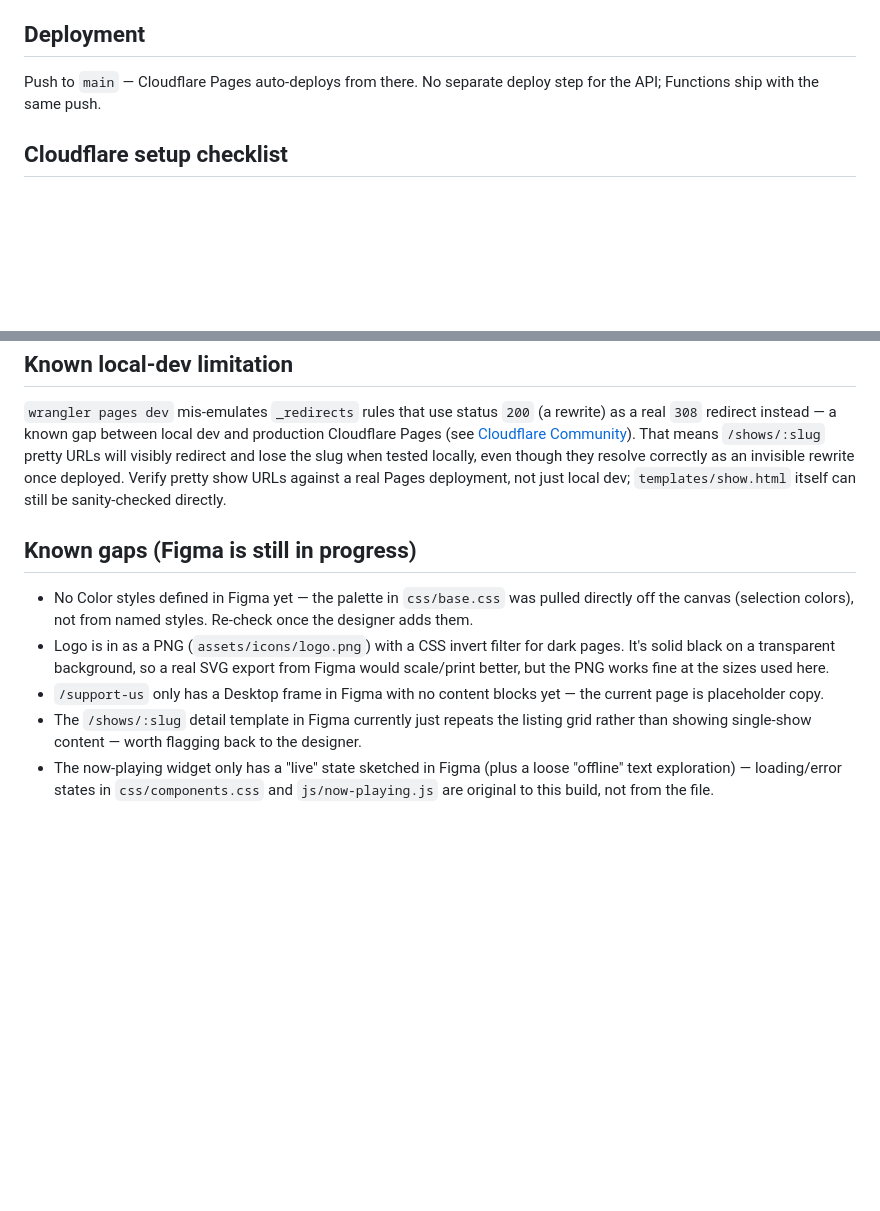
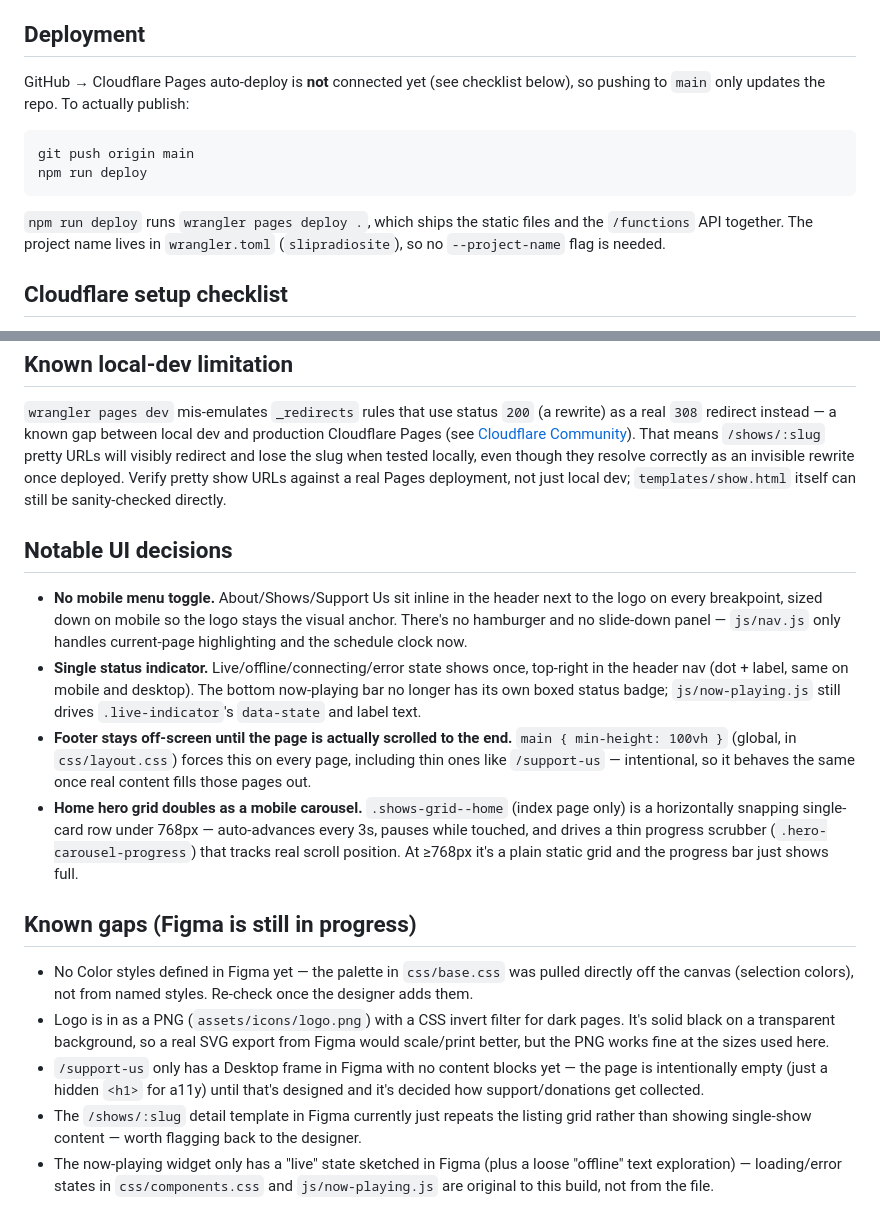
Before and after one commit to slipradiobaguio-cmyk/slipradiosite, a Markdown page: README.md, 2 parts joined by grey strips. Drawn GitHub-style; blank space fills up the shorter version.

Commit message:
Document current deploy workflow and recent UI decisions

````diff
--- a/README.md
+++ b/README.md
@@ -31,7 +31,14 @@ This runs `wrangler pages dev`, which serves the static files and the `/function
 
 ## Deployment
 
-Push to `main` — Cloudflare Pages auto-deploys from there. No separate deploy step for the API; Functions ship with the same push.
+GitHub → Cloudflare Pages auto-deploy is **not** connected yet (see checklist below), so pushing to `main` only updates the repo. To actually publish:
+
+```
+git push origin main
+npm run deploy
+```
+
+`npm run deploy` runs `wrangler pages deploy .`, which ships the static files and the `/functions` API together. The project name lives in `wrangler.toml` (`slipradiosite`), so no `--project-name` flag is needed.
 
 ## Cloudflare setup checklist
 
@@ -46,10 +53,17 @@ Push to `main` — Cloudflare Pages auto-deploys from there. No separate deploy
 
 `wrangler pages dev` mis-emulates `_redirects` rules that use status `200` (a rewrite) as a real `308` redirect instead — a known gap between local dev and production Cloudflare Pages (see [Cloudflare Community](https://community.cloudflare.com/t/getting-308-permanent-redirect-using-wrangler-pages-dev/674683)). That means `/shows/:slug` pretty URLs will visibly redirect and lose the slug when tested locally, even though they resolve correctly as an invisible rewrite once deployed. Verify pretty show URLs against a real Pages deployment, not just local dev; `templates/show.html` itself can still be sanity-checked directly.
 
+## Notable UI decisions
+
+- **No mobile menu toggle.** About/Shows/Support Us sit inline in the header next to the logo on every breakpoint, sized down on mobile so the logo stays the visual anchor. There's no hamburger and no slide-down panel — `js/nav.js` only handles current-page highlighting and the schedule clock now.
+- **Single status indicator.** Live/offline/connecting/error state shows once, top-right in the header nav (dot + label, same on mobile and desktop). The bottom now-playing bar no longer has its own boxed status badge; `js/now-playing.js` still drives `.live-indicator`'s `data-state` and label text.
+- **Footer stays off-screen until the page is actually scrolled to the end.** `main { min-height: 100vh }` (global, in `css/layout.css`) forces this on every page, including thin ones like `/support-us` — intentional, so it behaves the same once real content fills those pages out.
+- **Home hero grid doubles as a mobile carousel.** `.shows-grid--home` (index page only) is a horizontally snapping single-card row under 768px — auto-advances every 3s, pauses while touched, and drives a thin progress scrubber (`.hero-carousel-progress`) that tracks real scroll position. At ≥768px it's a plain static grid and the progress bar just shows full.
+
 ## Known gaps (Figma is still in progress)
 
 - No Color styles defined in Figma yet — the palette in `css/base.css` was pulled directly off the canvas (selection colors), not from named styles. Re-check once the designer adds them.
 - Logo is in as a PNG (`assets/icons/logo.png`) with a CSS invert filter for dark pages. It's solid black on a transparent background, so a real SVG export from Figma would scale/print better, but the PNG works fine at the sizes used here.
-- `/support-us` only has a Desktop frame in Figma with no content blocks yet — the current page is placeholder copy.
+- `/support-us` only has a Desktop frame in Figma with no content blocks yet — the page is intentionally empty (just a hidden `<h1>` for a11y) until that's designed and it's decided how support/donations get collected.
 - The `/shows/:slug` detail template in Figma currently just repeats the listing grid rather than showing single-show content — worth flagging back to the designer.
 - The now-playing widget only has a "live" state sketched in Figma (plus a loose "offline" text exploration) — loading/error states in `css/components.css` and `js/now-playing.js` are original to this build, not from the file.
````
